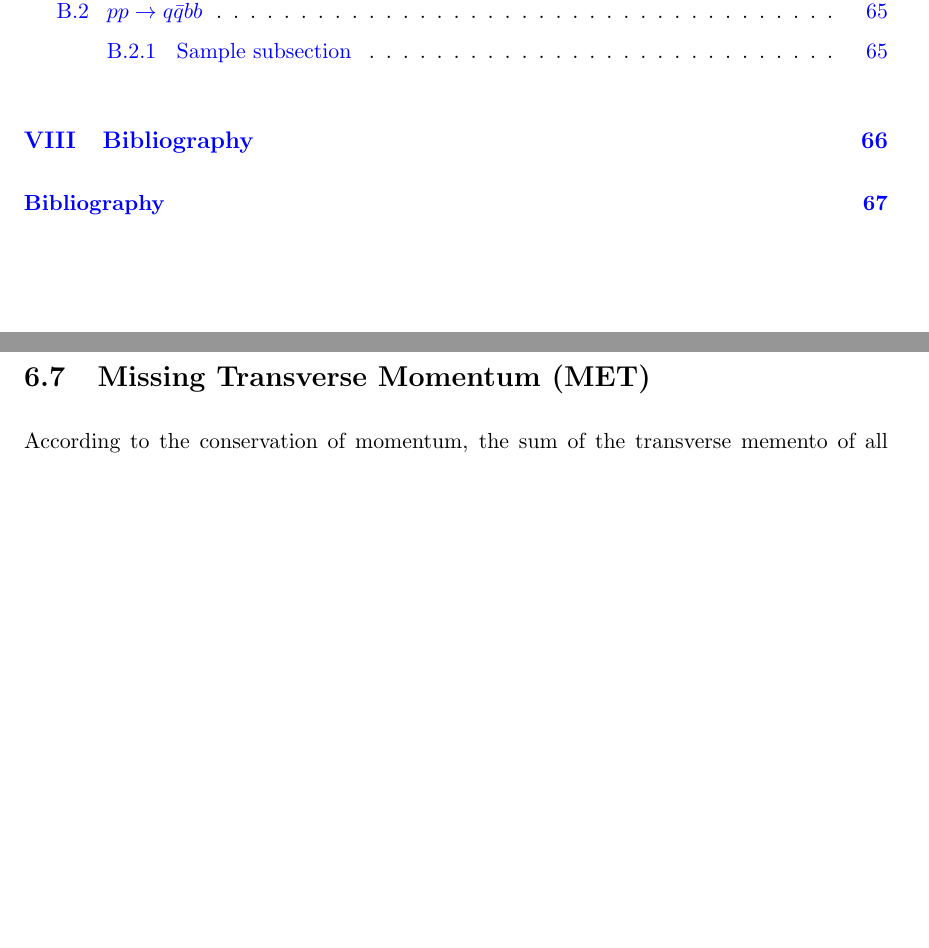
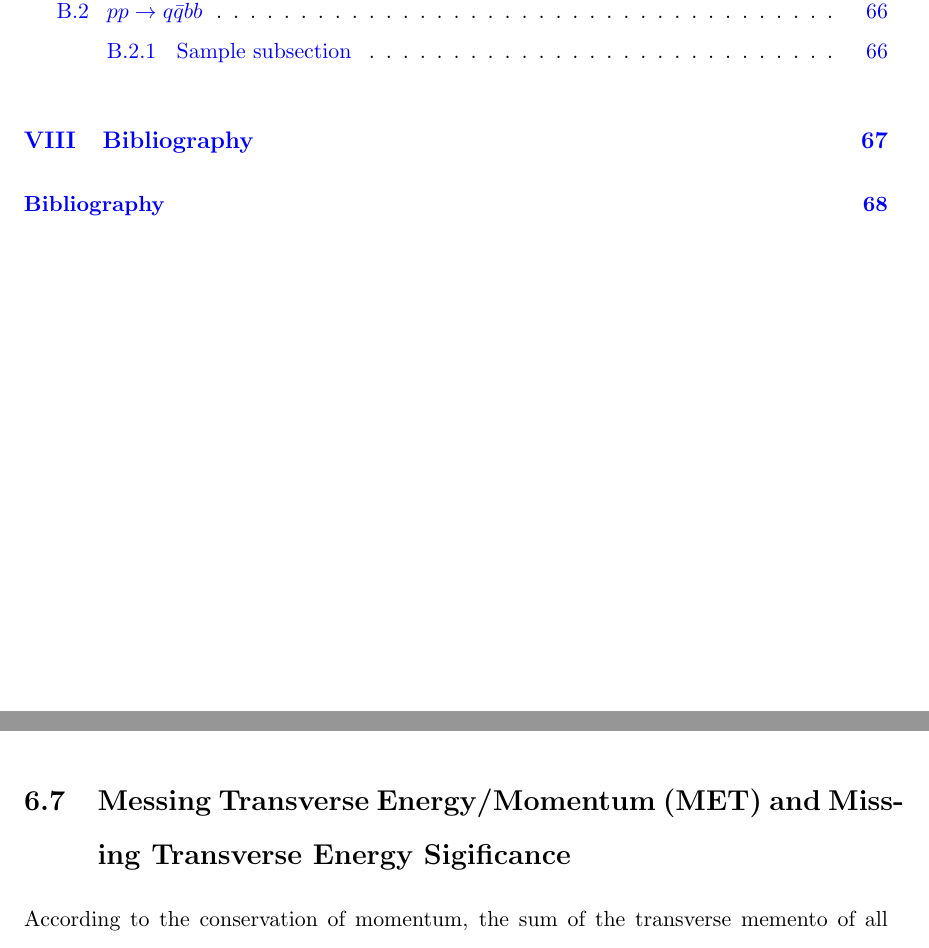
Before and after one commit to aliceinwonderland1220/thesis, a LaTeX thesis (main.tex, which reads chapters/c5/c5.tex): two parts of pages 7 and 62 of 85 before the commit and two parts of pages 7 and 62 of 86 after it, joined at a grey line, cut so that both start at the same text, the shorter picture padded with empty space. Compiled offline with pdfLaTeX.

```diff
--- a/chapters/c5/c5.tex
+++ b/chapters/c5/c5.tex
@@ -188,7 +188,7 @@
 Sample text sample text sample text. Sample text sample text sample text.
 
 
-\section{Missing Transverse Momentum (MET)}
+\section{Messing Transverse Energy/Momentum (MET) and Missing Transverse Energy Sigificance}
 
 \label{sec:met}
 % What is MET
```
Also changed, not shown: reference.bib (+1 -2 lines), chapters/c5/figures/jet_calib.png (added).
